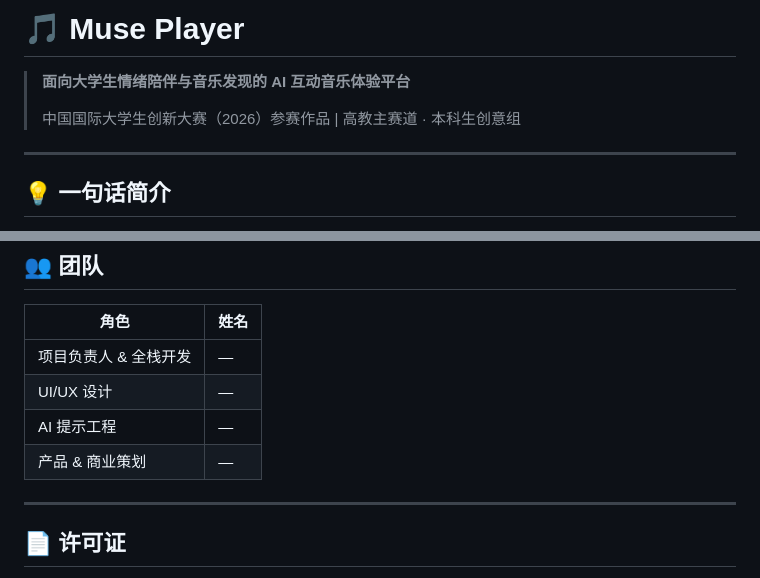
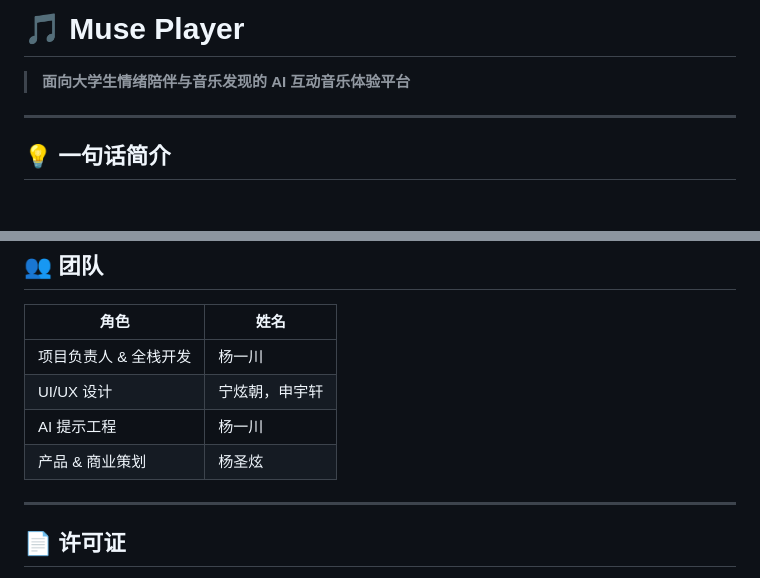
Before and after one commit to leochuan666/MUSE-Player, a Markdown page: README.md, 2 parts joined by grey strips. Drawn GitHub-style; blank space fills up the shorter version.

Commit message:
更新 README.md

```diff
--- a/README.md
+++ b/README.md
@@ -2,7 +2,6 @@
 
 > **面向大学生情绪陪伴与音乐发现的 AI 互动音乐体验平台**
 >
-> 中国国际大学生创新大赛（2026）参赛作品 | 高教主赛道 · 本科生创意组
 
 ---
 
@@ -156,10 +155,10 @@ muse-player/
 
 | 角色 | 姓名 |
 |------|------|
-| 项目负责人 & 全栈开发 | — |
-| UI/UX 设计 | — |
-| AI 提示工程 | — |
-| 产品 & 商业策划 | — |
+| 项目负责人 & 全栈开发 | 杨一川 |
+| UI/UX 设计 | 宁炫朝，申宇轩 |
+| AI 提示工程 | 杨一川 |
+| 产品 & 商业策划 | 杨圣炫 |
 
 ---
 
```
